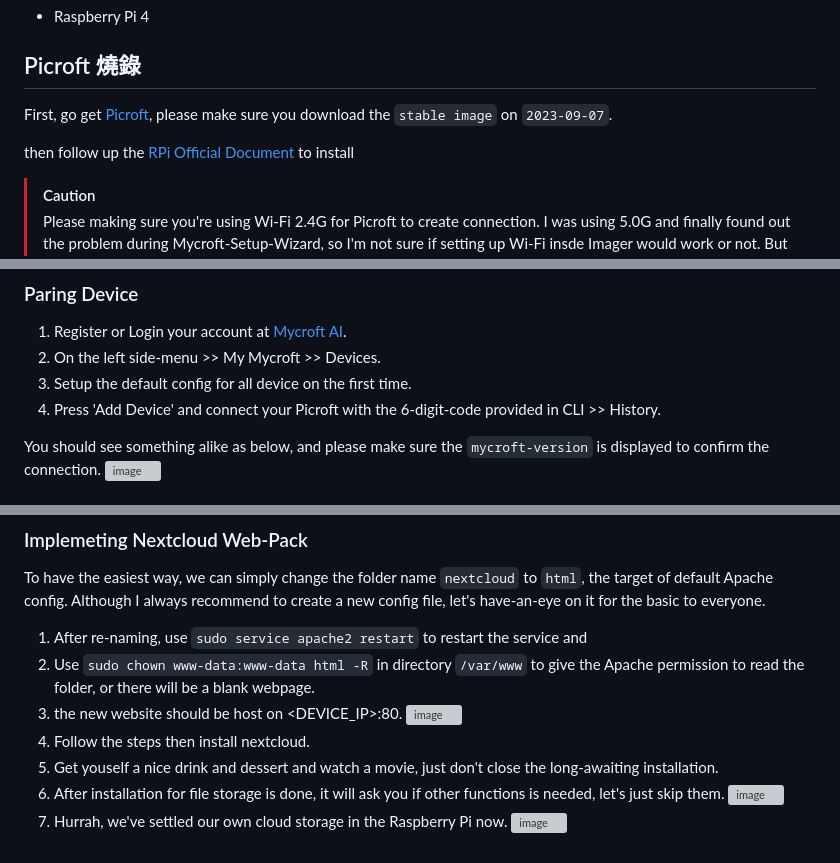
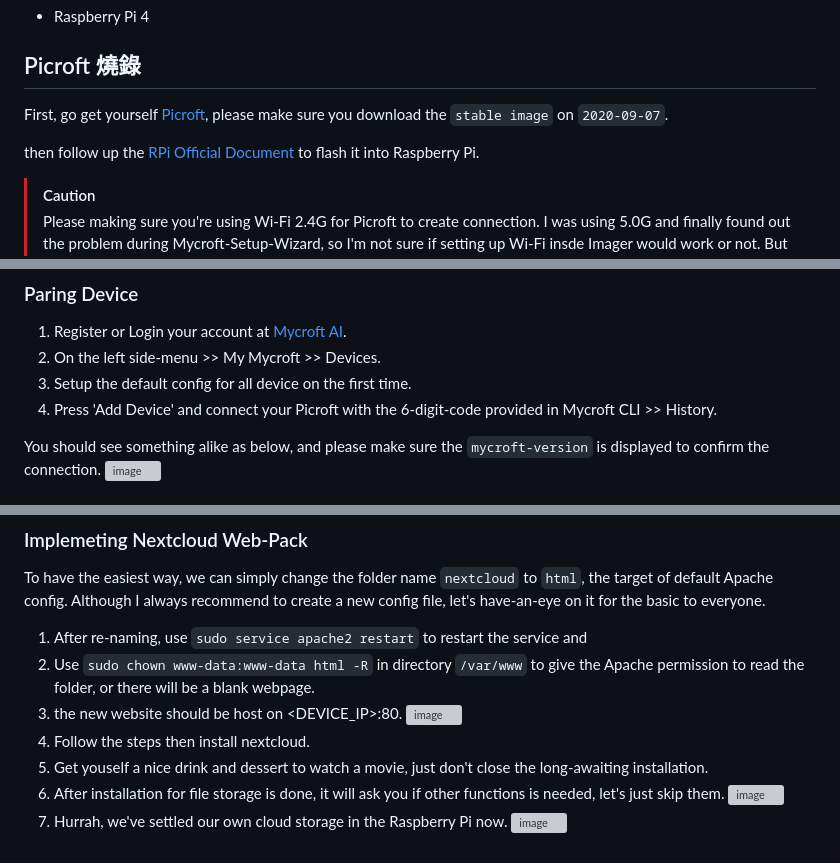
Before and after one commit to CavalryHill/enlighten-mycroft-va, a Markdown page: README.md, 3 parts joined by grey strips. Drawn GitHub-style; grey boxes are pictures that could not be loaded.

```diff
--- a/README.md
+++ b/README.md
@@ -5,9 +5,9 @@
 
 
 ## Picroft 燒錄
-First, go get [Picroft](https://github.com/MycroftAI/enclosure-picroft), please make sure you download the `stable image` on `2023-09-07`.
+First, go get yourself [Picroft](https://github.com/MycroftAI/enclosure-picroft), please make sure you download the `stable image` on `2020-09-07`.
 
-then follow up the [RPi Official Document](https://github.com/MycroftAI/enclosure-picroft) to install
+then follow up the [RPi Official Document](https://github.com/MycroftAI/enclosure-picroft) to flash it into Raspberry Pi.
 
 > [!CAUTION]
 > Please making sure you're using Wi-Fi 2.4G for Picroft to create connection. I was using 5.0G and finally found out the problem during Mycroft-Setup-Wizard, so I'm not sure if setting up Wi-Fi insde Imager would work or not. But if you succeed to connect the device with SSH, congrats you save cost for a useless, expensive HDMI converter.
@@ -36,7 +36,7 @@ Guessing the official forgot to defined version of python package, much of them
 1. Register or Login your account at [Mycroft AI](https://home.mycroft.ai/).
 2. On the left side-menu >> My Mycroft >> Devices.
 3. Setup the default config for all device on the first time.
-4. Press 'Add Device' and connect your Picroft with the 6-digit-code provided in CLI >> History.
+4. Press 'Add Device' and connect your Picroft with the 6-digit-code provided in Mycroft CLI >> History.
 
 You should see something alike as below, and please make sure the `mycroft-version` is displayed to confirm the connection.
 ![image](https://github.com/CavalryHill/enlighten-mycroft-va/assets/92420621/a0b9e2ce-69af-42db-aeff-4432821f1e6e)
@@ -136,6 +136,6 @@ To have the easiest way, we can simply change the folder name `nextcloud` to `ht
 2. Use `sudo chown www-data:www-data html -R` in directory `/var/www` to give the Apache permission to read the folder, or there will be a blank webpage.
 3. the new website should be host on <DEVICE_IP>:80.  ![image](https://github.com/CavalryHill/enlighten-mycroft-va/assets/92420621/d13c259b-9474-4ba0-aca1-b9eb98dfe72f)
 4. Follow the steps then install nextcloud.
-5. Get youself a nice drink and dessert and watch a movie, just don't close the long-awaiting installation.
+5. Get youself a nice drink and dessert to watch a movie, just don't close the long-awaiting installation.
 6. After installation for file storage is done, it will ask you if other functions is needed, let's just skip them.  ![image](https://github.com/CavalryHill/enlighten-mycroft-va/assets/92420621/4c64c971-86bb-4ffa-8910-02481425b809)
 7. Hurrah, we've settled our own cloud storage in the Raspberry Pi now.  ![image](https://github.com/CavalryHill/enlighten-mycroft-va/assets/92420621/df6b0aef-3087-4072-8a40-56c226c24007)
```
